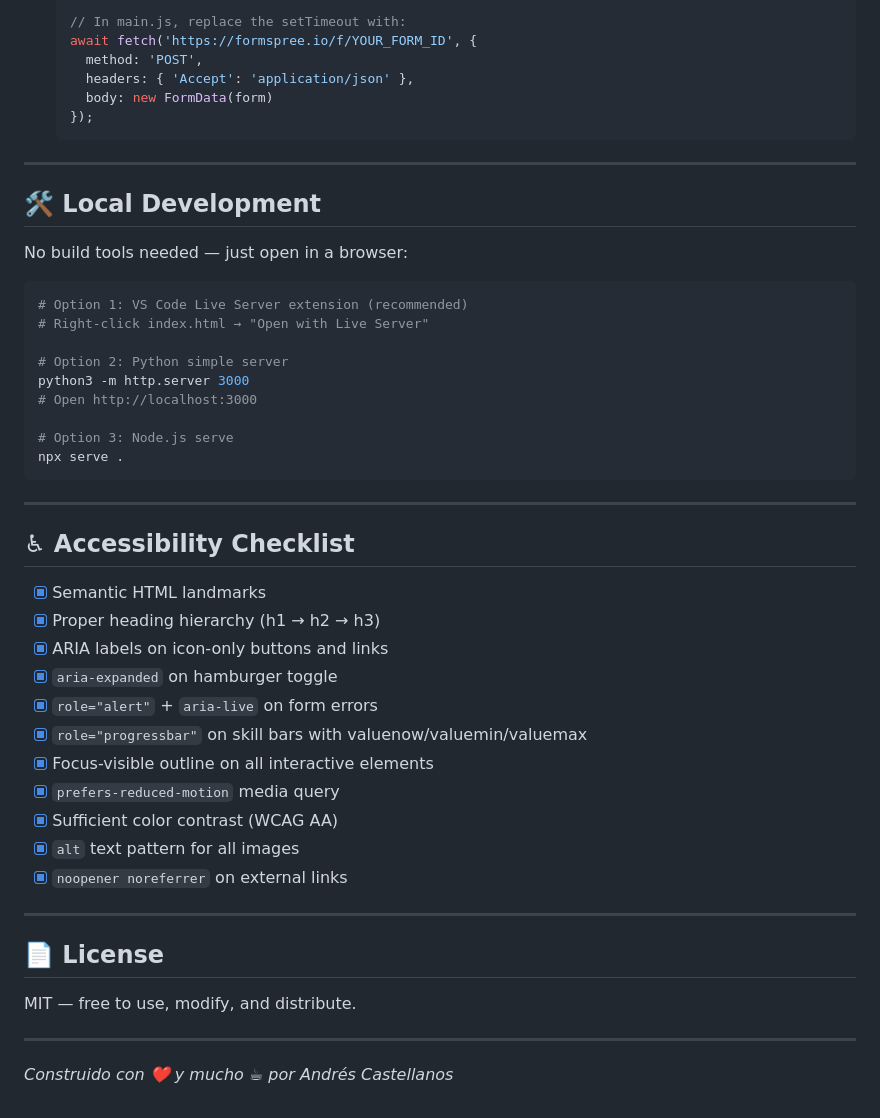
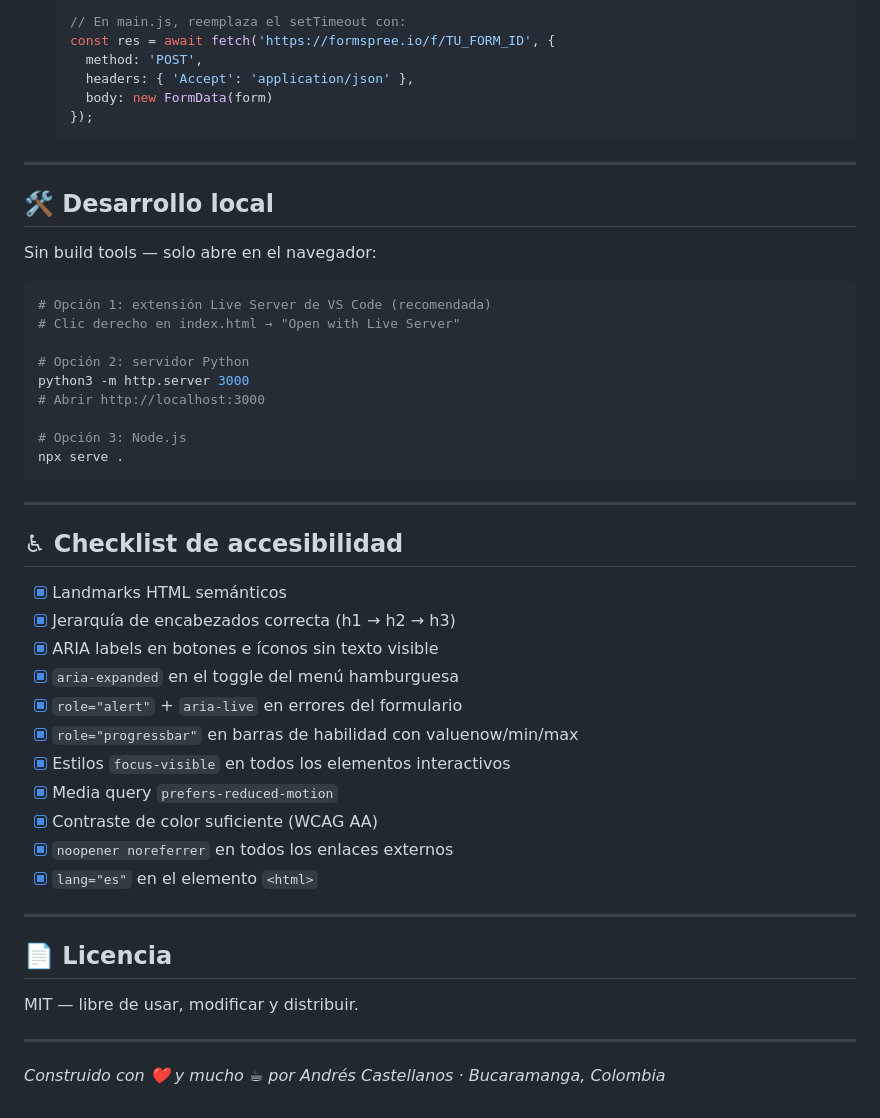
Before and after one commit to Kiro061/Portafolio, a Markdown page: README.md, the part around one of its changes. GitHub-like rendering.

````diff
--- a/README.md
+++ b/README.md
@@ -138,6 +158,6 @@ feat: initial portfolio structure and hero section
   ```js
-  // In main.js, replace the setTimeout with:
-  await fetch('https://formspree.io/f/YOUR_FORM_ID', {
+  // En main.js, reemplaza el setTimeout con:
+  const res = await fetch('https://formspree.io/f/TU_FORM_ID', {
     method: 'POST',
     headers: { 'Accept': 'application/json' },
     body: new FormData(form)
@@ -146,44 +166,44 @@ feat: initial portfolio structure and hero section
 
 ---
 
-## 🛠️ Local Development
+## 🛠️ Desarrollo local
 
-No build tools needed — just open in a browser:
+Sin build tools — solo abre en el navegador:
 
 ```bash
-# Option 1: VS Code Live Server extension (recommended)
-# Right-click index.html → "Open with Live Server"
+# Opción 1: extensión Live Server de VS Code (recomendada)
+# Clic derecho en index.html → "Open with Live Server"
 
-# Option 2: Python simple server
+# Opción 2: servidor Python
 python3 -m http.server 3000
-# Open http://localhost:3000
+# Abrir http://localhost:3000
 
-# Option 3: Node.js serve
+# Opción 3: Node.js
 npx serve .
 ```
 
 ---
 
-## ♿ Accessibility Checklist
+## ♿ Checklist de accesibilidad
 
-- [x] Semantic HTML landmarks
-- [x] Proper heading hierarchy (h1 → h2 → h3)
-- [x] ARIA labels on icon-only buttons and links
-- [x] `aria-expanded` on hamburger toggle
-- [x] `role="alert"` + `aria-live` on form errors
-- [x] `role="progressbar"` on skill bars with valuenow/valuemin/valuemax
-- [x] Focus-visible outline on all interactive elements
-- [x] `prefers-reduced-motion` media query
-- [x] Sufficient color contrast (WCAG AA)
-- [x] `alt` text pattern for all images
-- [x] `noopener noreferrer` on external links
+- [x] Landmarks HTML semánticos
+- [x] Jerarquía de encabezados correcta (h1 → h2 → h3)
+- [x] ARIA labels en botones e íconos sin texto visible
+- [x] `aria-expanded` en el toggle del menú hamburguesa
+- [x] `role="alert"` + `aria-live` en errores del formulario
+- [x] `role="progressbar"` en barras de habilidad con valuenow/min/max
+- [x] Estilos `focus-visible` en todos los elementos interactivos
+- [x] Media query `prefers-reduced-motion`
+- [x] Contraste de color suficiente (WCAG AA)
+- [x] `noopener noreferrer` en todos los enlaces externos
+- [x] `lang="es"` en el elemento `<html>`
 
 ---
 
-## 📄 License
+## 📄 Licencia
 
-MIT — free to use, modify, and distribute.
+MIT — libre de usar, modificar y distribuir.
 
 ---
 
-*Construido con ❤️ y mucho ☕ por Andrés Castellanos*
+*Construido con ❤️ y mucho ☕ por Andrés Castellanos · Bucaramanga, Colombia*
````
Also changed, not shown: other parts of README.md (+103 -83 lines).
